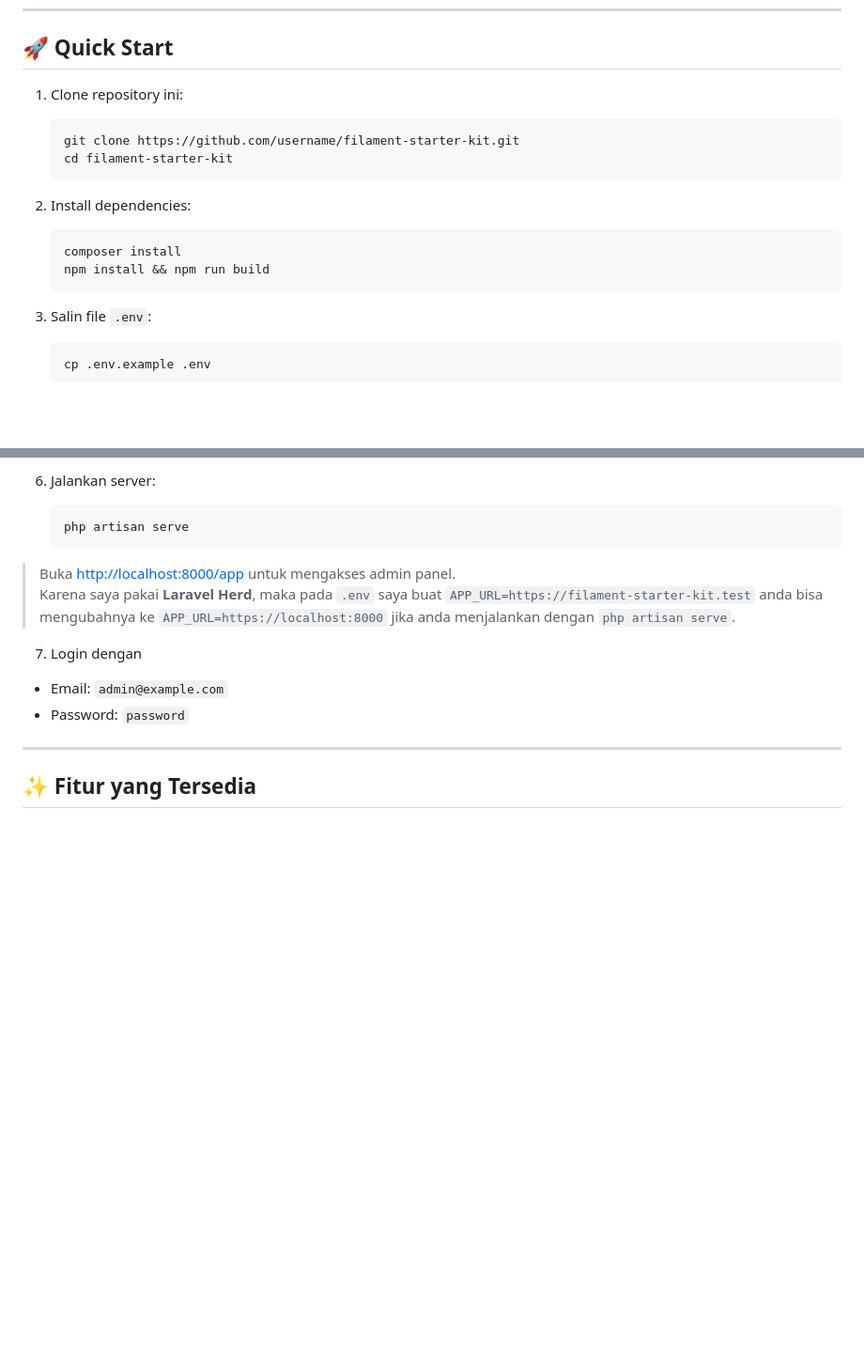
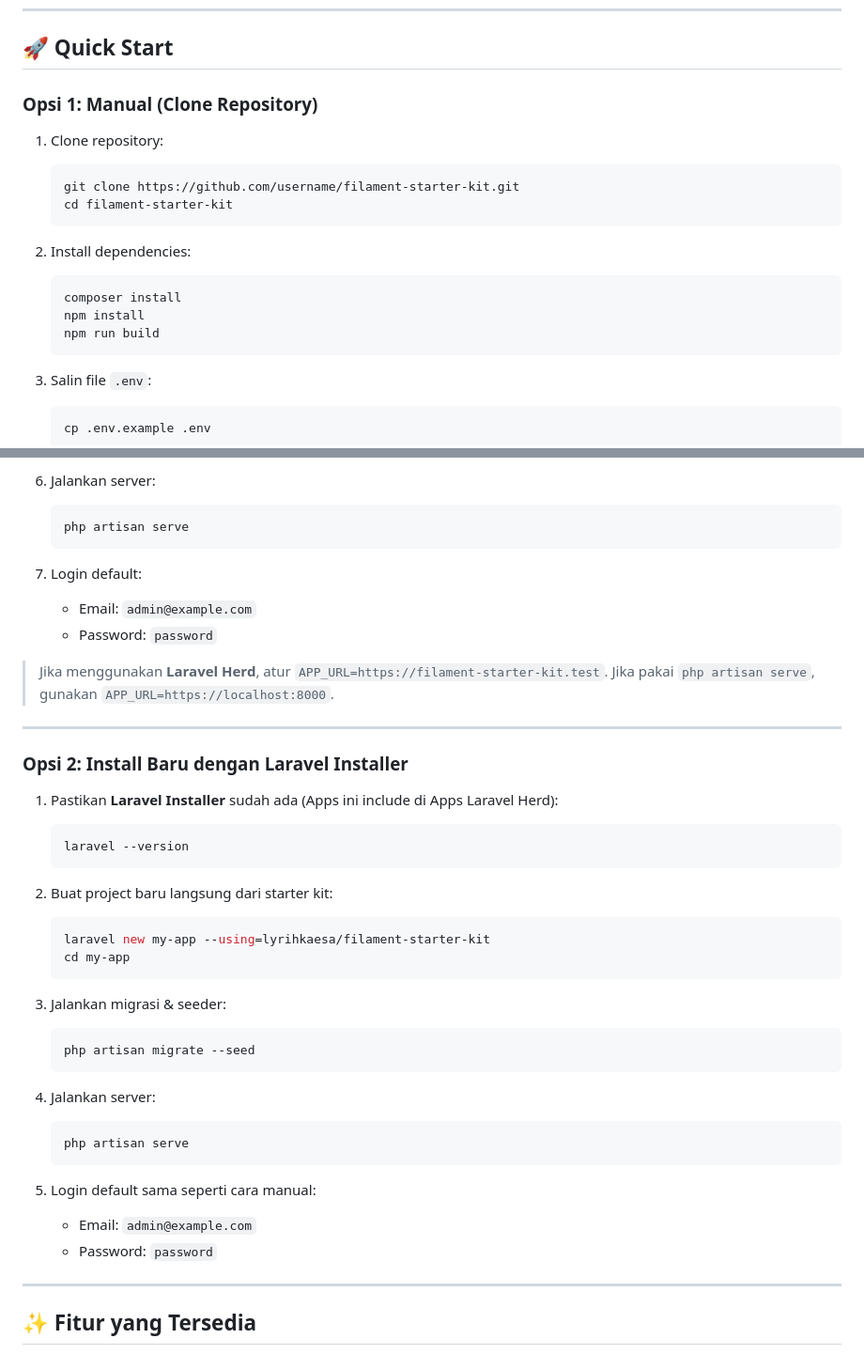
Before and after one commit to lyrihkaesa/filament-starter-kit, a Markdown page: README.md, 2 parts joined by grey strips. Shown: that part at 94% size. Rendered like a GitHub page; blank space fills up the shorter version.

Commit message:
docs: add option new installer laravel #8

````diff
--- a/README.md
+++ b/README.md
@@ -7,7 +7,9 @@ Tujuannya adalah menyediakan pondasi siap pakai untuk **admin panel modern** den
 
 ## 🚀 Quick Start
 
-1. Clone repository ini:
+### **Opsi 1: Manual (Clone Repository)**
+
+1. Clone repository:
 
     ```bash
     git clone https://github.com/username/filament-starter-kit.git
@@ -18,7 +20,8 @@ Tujuannya adalah menyediakan pondasi siap pakai untuk **admin panel modern** den
 
     ```bash
     composer install
-    npm install && npm run build
+    npm install
+    npm run build
     ```
 
 3. Salin file `.env`:
@@ -45,13 +48,47 @@ Tujuannya adalah menyediakan pondasi siap pakai untuk **admin panel modern** den
     php artisan serve
     ```
 
-> Buka [http://localhost:8000/app](http://localhost:8000/app) untuk mengakses admin panel.
-> Karena saya pakai **Laravel Herd**, maka pada `.env` saya buat `APP_URL=https://filament-starter-kit.test` anda bisa mengubahnya ke `APP_URL=https://localhost:8000` jika anda menjalankan dengan `php artisan serve`.
+7. Login default:
 
-7. Login dengan
+    - Email: `admin@example.com`
+    - Password: `password`
 
--   Email: `admin@example.com`
--   Password: `password`
+> Jika menggunakan **Laravel Herd**, atur `APP_URL=https://filament-starter-kit.test`.
+> Jika pakai `php artisan serve`, gunakan `APP_URL=https://localhost:8000`.
+
+---
+
+### **Opsi 2: Install Baru dengan Laravel Installer**
+
+1. Pastikan **Laravel Installer** sudah ada (Apps ini include di Apps Laravel Herd):
+
+    ```bash
+    laravel --version
+    ```
+
+2. Buat project baru langsung dari starter kit:
+
+    ```bash
+    laravel new my-app --using=lyrihkaesa/filament-starter-kit
+    cd my-app
+    ```
+
+3. Jalankan migrasi & seeder:
+
+    ```bash
+    php artisan migrate --seed
+    ```
+
+4. Jalankan server:
+
+    ```bash
+    php artisan serve
+    ```
+
+5. Login default sama seperti cara manual:
+
+    - Email: `admin@example.com`
+    - Password: `password`
 
 ---
 
````
